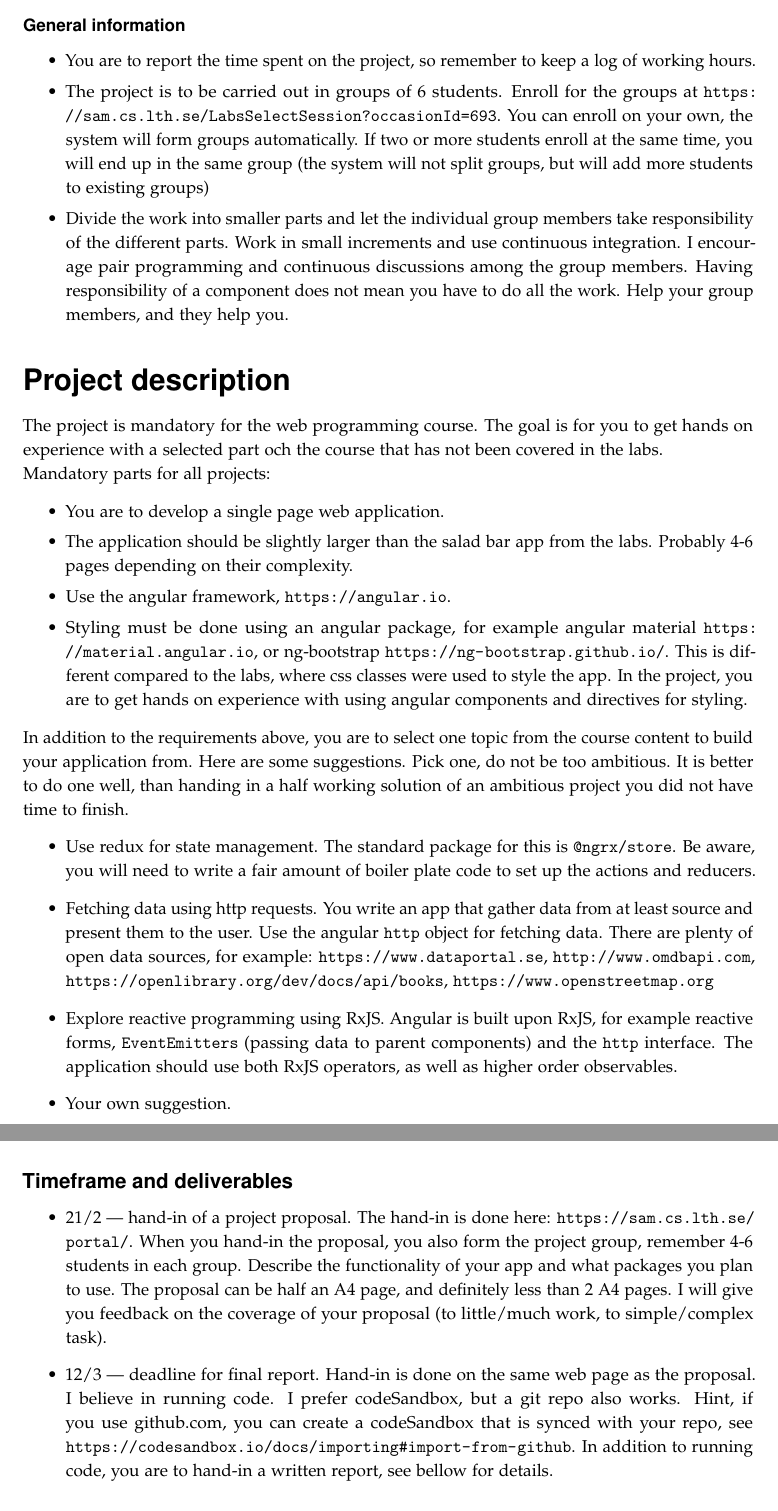
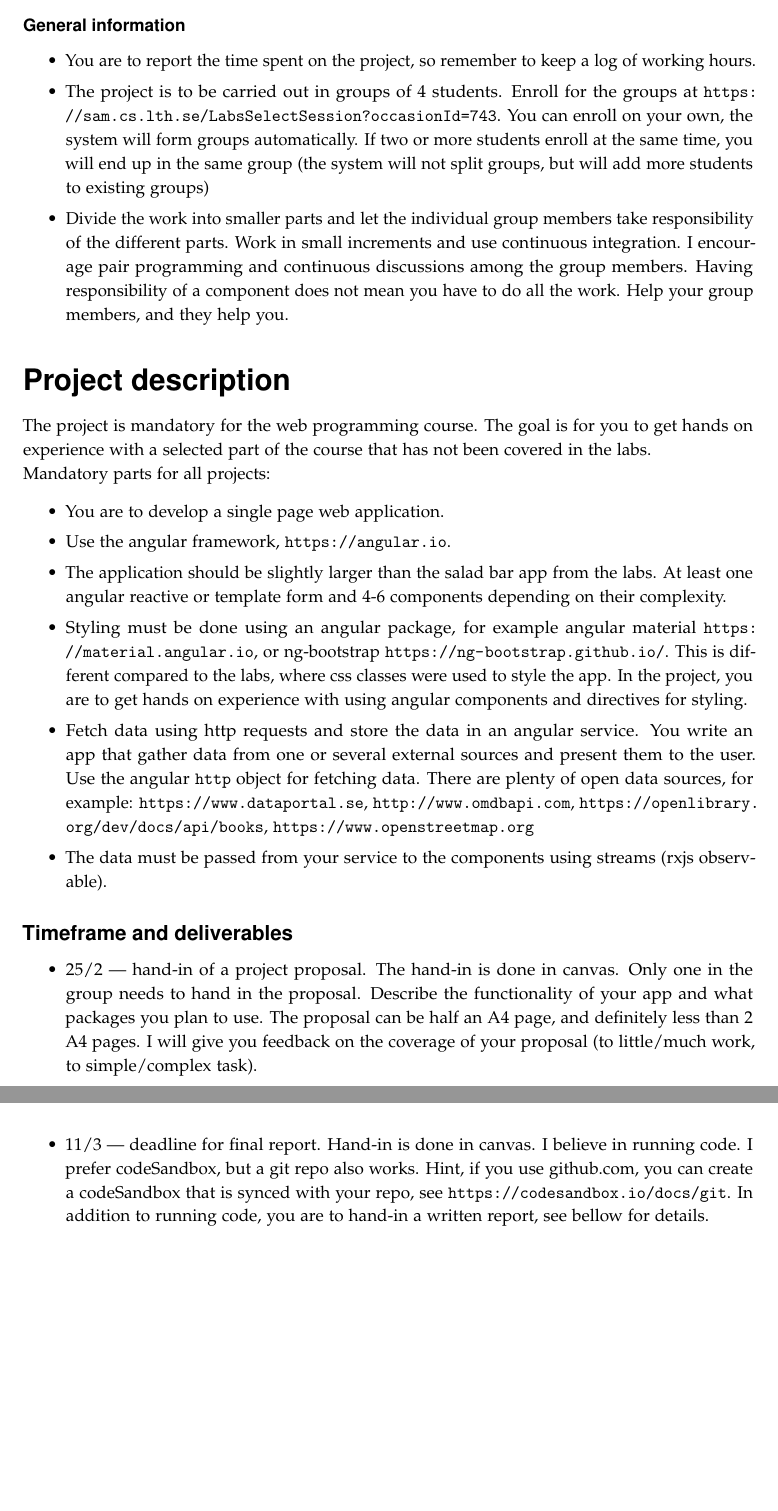
Before and after one commit to lunduniversity/webprog, a LaTeX book (project/project.tex): two parts of pages 1 and 2 of 3, joined at a grey line, cut so that both start at the same text, the shorter picture padded with empty space. Compiled offline with pdfLaTeX.

Commit message:
updated project description

```diff
--- a/project/project.tex
+++ b/project/project.tex
@@ -54,34 +54,28 @@
 
 \begin{itemize}\firmlist
 \item You are to report the time spent on the project, so remember to keep a log of working hours.
-\item The project is to be carried out in groups of 6 students. Enroll for the groups at \url{https://sam.cs.lth.se/LabsSelectSession?occasionId=693}. You can enroll on your own, the system will form groups automatically. If two or more students  enroll at the same time, you will end up in the same group (the system will not split groups, but will add more students to existing groups)
+\item The project is to be carried out in groups of 4 students. Enroll for the groups at \url{https://sam.cs.lth.se/LabsSelectSession?occasionId=743}. You can enroll on your own, the system will form groups automatically. If two or more students  enroll at the same time, you will end up in the same group (the system will not split groups, but will add more students to existing groups)
 \item Divide the work into smaller parts and let the individual group members take responsibility of the different parts. Work in small increments and use continuous integration. I encourage pair programming and continuous discussions among the group members. Having responsibility of a component does not mean you have to do all the work. Help your group members, and they help you.
 \end{itemize}
 
 \section*{Project description}
-\n The project is mandatory for the web programming course. The goal is for you to get hands on experience with a selected part och the course that has not been covered in the labs.
+\n The project is mandatory for the web programming course. The goal is for you to get hands on experience with a selected part of the course that has not been covered in the labs.
 
 \noindent Mandatory parts for all projects:
 \begin{itemize}\firmlist
 \item You are to develop a single page web application.
-\item The application should be slightly larger than the salad bar app from the labs. Probably 4-6 pages depending on their complexity.
 \item Use the angular framework, \url{https://angular.io}.
+\item The application should be slightly larger than the salad bar app from the labs. At least one angular reactive or template form and 4-6 components depending on their complexity.
 \item Styling must be done using an angular package, for example angular material \url{https://material.angular.io}, or ng-bootstrap \url{https://ng-bootstrap.github.io/}. This is different compared to the labs, where css classes were used to style the app. In the project, you are to get hands on experience with using angular components and directives for styling.
-\end{itemize}
-
-\noindent In addition to the requirements above, you are to select one topic from the course content to build your application from. Here are some suggestions. Pick one, do not be too ambitious. It is better to do one well, than handing in a half working solution of an ambitious project you did not have time to finish.
-\begin{itemize}
-\item Use redux for state management. The standard package for this is \texttt{@ngrx/store}. Be aware, you will need to write a fair amount of boiler plate code to set up the actions and reducers.
-\item Fetching data using http requests. You write an app that gather data from at least source and present them to the user. Use the angular \code{http} object for fetching data. There are plenty of open data sources, for example: \url{https://www.dataportal.se}, \url{http://www.omdbapi.com}, \url{https://openlibrary.org/dev/docs/api/books}, \url{https://www.openstreetmap.org}
-\item Explore reactive programming using RxJS. Angular is built upon RxJS, for example reactive forms, \code{EventEmitters} (passing data to parent components) and the \texttt{http} interface. The application should use both RxJS operators, as well as higher order observables.
-\item Your own suggestion.
+\item Fetch data using http requests and store the data in an angular service. You write an app that gather data from one or several external sources and present them to the user. Use the angular \code{http} object for fetching data. There are plenty of open data sources, for example: \url{https://www.dataportal.se}, \url{http://www.omdbapi.com}, \url{https://openlibrary.org/dev/docs/api/books}, \url{https://www.openstreetmap.org}
+\item The data must be passed from your service to the components using streams (rxjs observable).
 \end{itemize}
 
 \subsection*{Timeframe and deliverables}
 
 \begin{itemize}
-\item 21/2 --- hand-in of a project proposal. The hand-in is done here: \url{https://sam.cs.lth.se/portal/}. When you hand-in the proposal, you also form the project group, remember 4-6 students in each group. Describe the functionality of your app and what packages you plan to use. The proposal can be half an A4 page, and definitely less than 2 A4 pages. I will give you feedback on the coverage of your proposal (to little/much work, to simple/complex task).
-\item 12/3 --- deadline for final report. Hand-in is done on the same web page as the proposal. I believe in running code. I prefer codeSandbox, but a git repo also works. Hint, if you use github.com, you can create a codeSandbox that is synced with your repo, see \url{https://codesandbox.io/docs/importing#import-from-github}. In addition to running code, you are to hand-in a written report, see bellow for details.
+\item 25/2 --- hand-in of a project proposal. The hand-in is done in canvas. Only one in the group needs to hand in the proposal. Describe the functionality of your app and what packages you plan to use. The proposal can be half an A4 page, and definitely less than 2 A4 pages. I will give you feedback on the coverage of your proposal (to little/much work, to simple/complex task).
+\item 11/3 --- deadline for final report. Hand-in is done in canvas. I believe in running code. I prefer codeSandbox, but a git repo also works. Hint, if you use github.com, you can create a codeSandbox that is synced with your repo, see \url{https://codesandbox.io/docs/git}. In addition to running code, you are to hand-in a written report, see bellow for details.
 \end{itemize}
 
 \subsection*{The final report}
```
Also changed, not shown: project/project.pdf.
